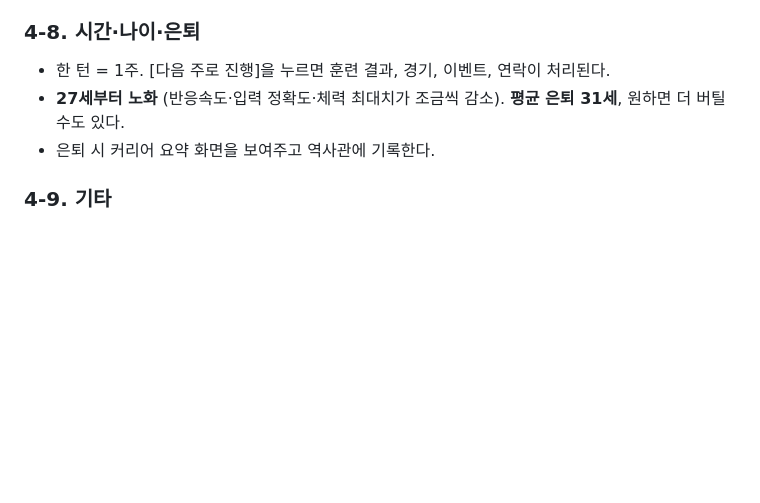
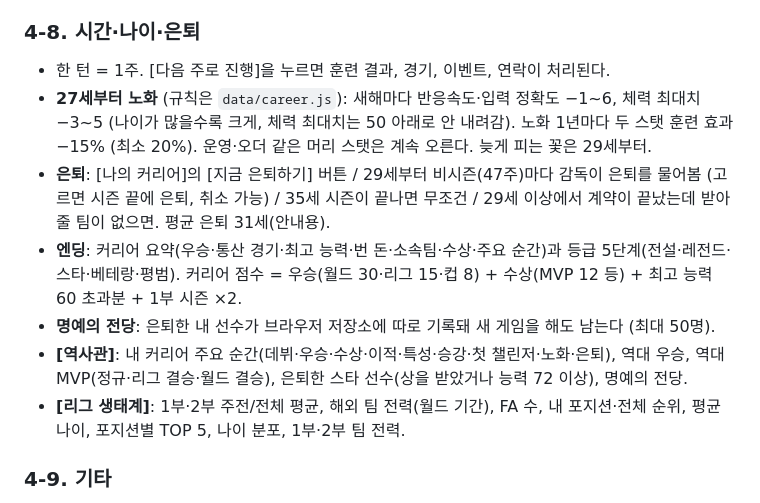
Before and after one commit to stlemm-rgb/lolst-pro, a Markdown page: GAME_PLAN.md, the part around the change. GitHub-like rendering; blank space fills up the shorter version.

Commit message:
Update game plan: aging, retirement, ending and history screens for stage 7
Co-Authored-By: Claude Opus 5.5 <noreply@anthropic.com>

```diff
--- a/GAME_PLAN.md
+++ b/GAME_PLAN.md
@@ -230,8 +230,12 @@
 
 ### 4-8. 시간·나이·은퇴
 - 한 턴 = 1주. [다음 주로 진행]을 누르면 훈련 결과, 경기, 이벤트, 연락이 처리된다.
-- **27세부터 노화** (반응속도·입력 정확도·체력 최대치가 조금씩 감소). **평균 은퇴 31세**, 원하면 더 버틸 수도 있다.
-- 은퇴 시 커리어 요약 화면을 보여주고 역사관에 기록한다.
+- **27세부터 노화** (규칙은 `data/career.js`): 새해마다 반응속도·입력 정확도 −1~6, 체력 최대치 −3~5 (나이가 많을수록 크게, 체력 최대치는 50 아래로 안 내려감). 노화 1년마다 두 스탯 훈련 효과 −15% (최소 20%). 운영·오더 같은 머리 스탯은 계속 오른다. 늦게 피는 꽃은 29세부터.
+- **은퇴**: [나의 커리어]의 [지금 은퇴하기] 버튼 / 29세부터 비시즌(47주)마다 감독이 은퇴를 물어봄 (고르면 시즌 끝에 은퇴, 취소 가능) / 35세 시즌이 끝나면 무조건 / 29세 이상에서 계약이 끝났는데 받아 줄 팀이 없으면. 평균 은퇴 31세(안내용).
+- **엔딩**: 커리어 요약(우승·통산 경기·최고 능력·번 돈·소속팀·수상·주요 순간)과 등급 5단계(전설·레전드·스타·베테랑·평범). 커리어 점수 = 우승(월드 30·리그 15·컵 8) + 수상(MVP 12 등) + 최고 능력 60 초과분 + 1부 시즌 ×2.
+- **명예의 전당**: 은퇴한 내 선수가 브라우저 저장소에 따로 기록돼 새 게임을 해도 남는다 (최대 50명).
+- **[역사관]**: 내 커리어 주요 순간(데뷔·우승·수상·이적·특성·승강·첫 챌린저·노화·은퇴), 역대 우승, 역대 MVP(정규·리그 결승·월드 결승), 은퇴한 스타 선수(상을 받았거나 능력 72 이상), 명예의 전당.
+- **[리그 생태계]**: 1부·2부 주전/전체 평균, 해외 팀 전력(월드 기간), FA 수, 내 포지션·전체 순위, 평균 나이, 포지션별 TOP 5, 나이 분포, 1부·2부 팀 전력.
 
 ### 4-9. 기타
 - **경기 판정**: 처음엔 단순하게 — 팀 전력 + 내 스탯(가산점 반영) + 랜덤 값으로 승패 결정.
```
Also changed, not shown: PROGRESS.md (+15 -9 lines).
